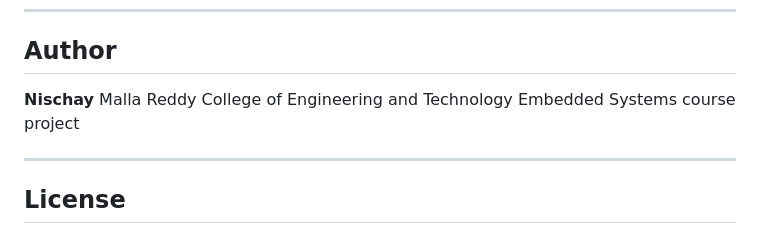
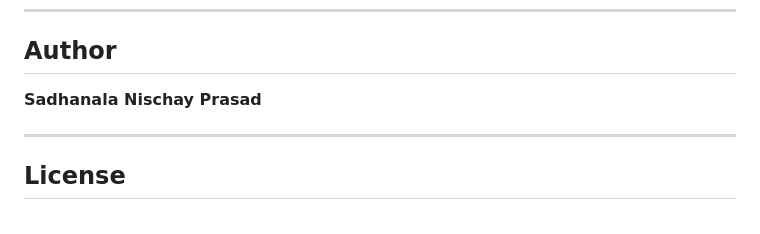
Before and after one commit to SNischayPrasad/Smart-Dustbin-Embedded-System, a Markdown page: README.md, the part around the change. Drawn GitHub-style.

```diff
--- a/README.md
+++ b/README.md
@@ -417,9 +417,8 @@ engineering.
 
 ## Author
 
-**Nischay**
-Malla Reddy College of Engineering and Technology
-Embedded Systems course project
+**Sadhanala Nischay Prasad**
+
 
 ---
 
```
